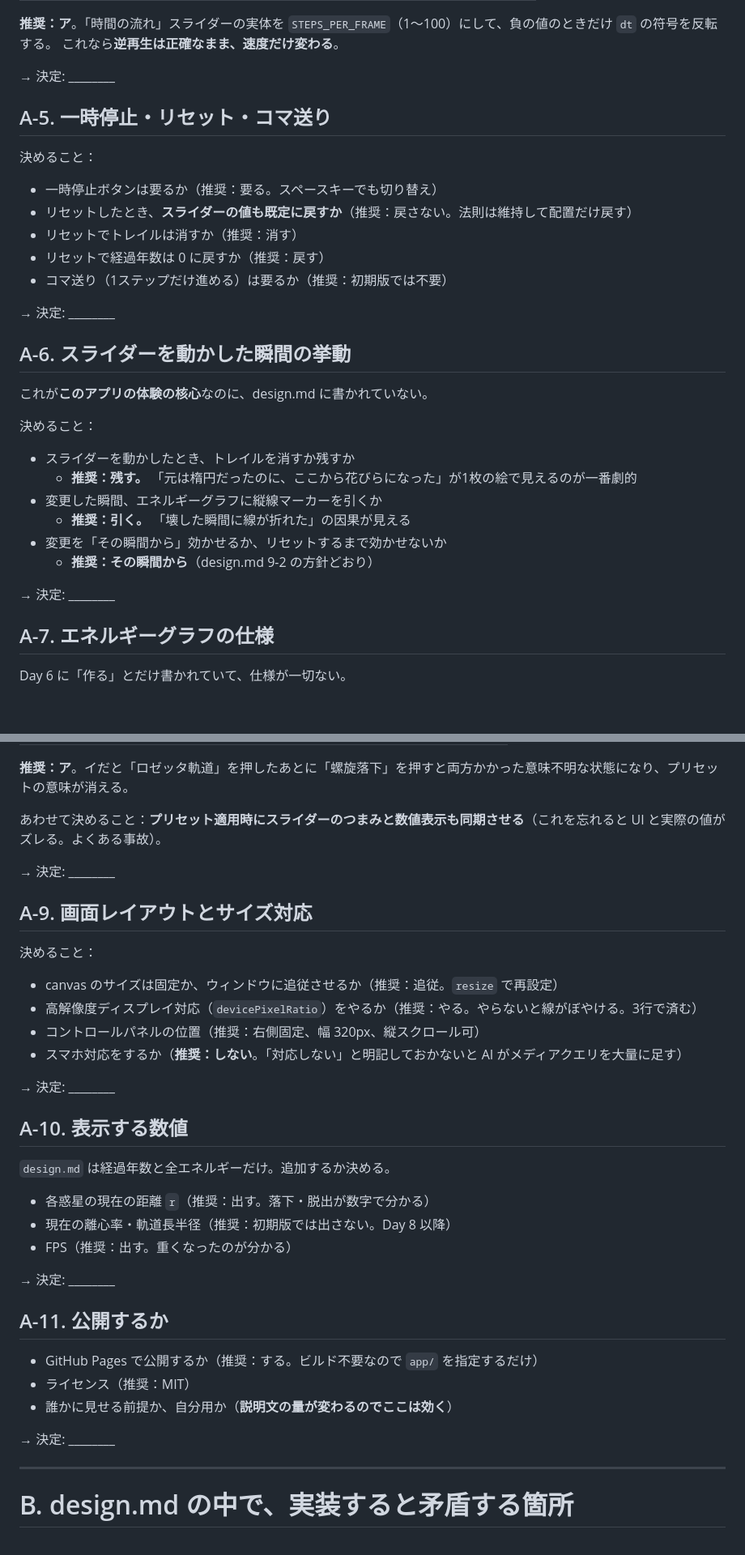
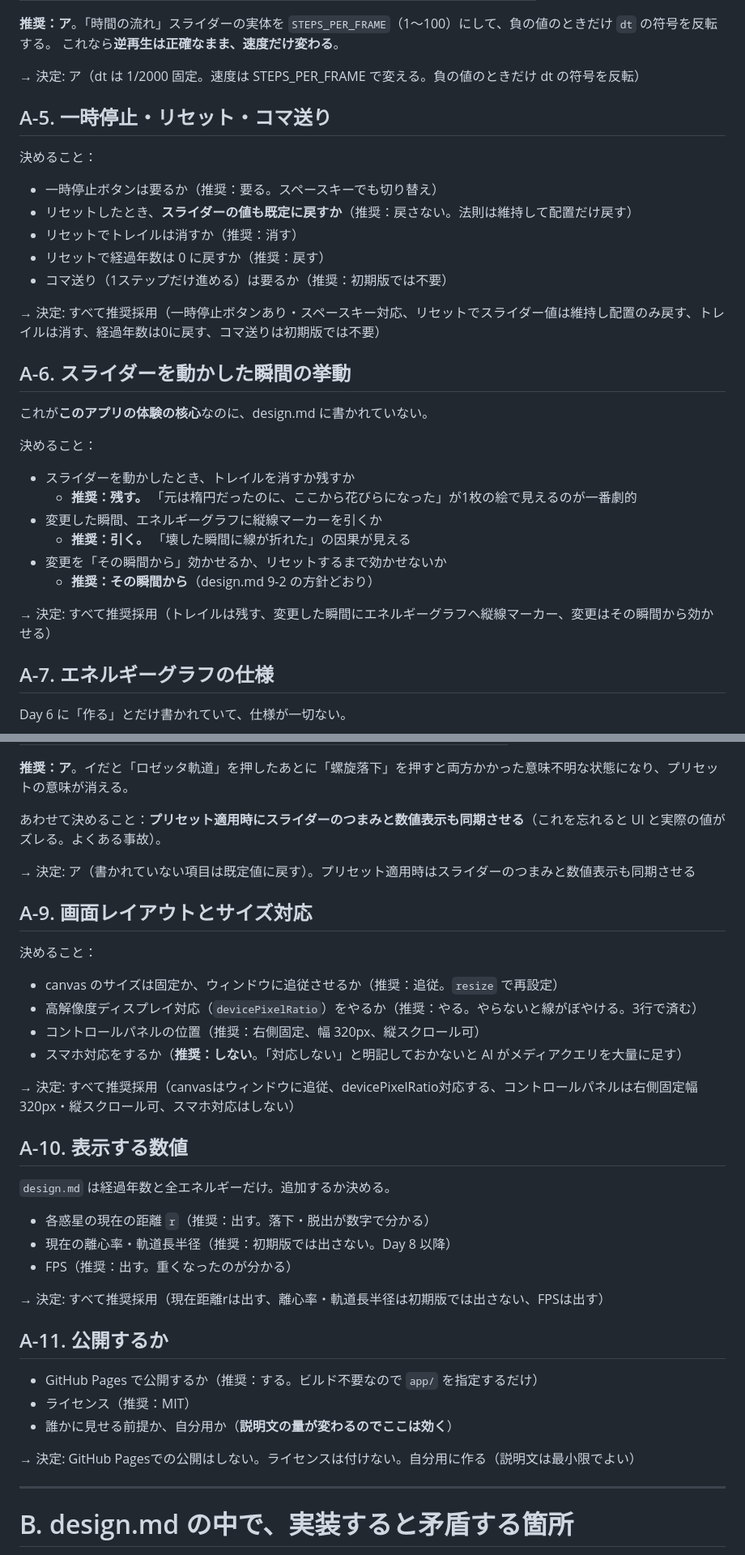
Before and after one commit to tomarimiki/perfect_world, a Markdown page: docs/solar_pannel/decisions.md, 2 parts joined by grey strips. Shown at 81% size. Rendered like a GitHub page; blank space fills up the shorter version.

```diff
--- a/docs/solar_pannel/decisions.md
+++ b/docs/solar_pannel/decisions.md
@@ -82,7 +82,7 @@
 **推奨：ア**。「時間の流れ」スライダーの実体を `STEPS_PER_FRAME`（1〜100）にして、負の値のときだけ `dt` の符号を反転する。
 これなら**逆再生は正確なまま、速度だけ変わる**。
 
-→ 決定: ________
+→ 決定: ア（dt は 1/2000 固定。速度は STEPS_PER_FRAME で変える。負の値のときだけ dt の符号を反転）
 
 ## A-5. 一時停止・リセット・コマ送り
 
@@ -94,7 +94,7 @@
 - リセットで経過年数は 0 に戻すか（推奨：戻す）
 - コマ送り（1ステップだけ進める）は要るか（推奨：初期版では不要）
 
-→ 決定: ________
+→ 決定: すべて推奨採用（一時停止ボタンあり・スペースキー対応、リセットでスライダー値は維持し配置のみ戻す、トレイルは消す、経過年数は0に戻す、コマ送りは初期版では不要）
 
 ## A-6. スライダーを動かした瞬間の挙動
 
@@ -109,7 +109,7 @@
 - 変更を「その瞬間から」効かせるか、リセットするまで効かせないか
   - **推奨：その瞬間から**（design.md 9-2 の方針どおり）
 
-→ 決定: ________
+→ 決定: すべて推奨採用（トレイルは残す、変更した瞬間にエネルギーグラフへ縦線マーカー、変更はその瞬間から効かせる）
 
 ## A-7. エネルギーグラフの仕様
 
@@ -141,7 +141,7 @@ Day 6 に「作る」とだけ書かれていて、仕様が一切ない。
 
 あわせて決めること：**プリセット適用時にスライダーのつまみと数値表示も同期させる**（これを忘れると UI と実際の値がズレる。よくある事故）。
 
-→ 決定: ________
+→ 決定: ア（書かれていない項目は既定値に戻す）。プリセット適用時はスライダーのつまみと数値表示も同期させる
 
 ## A-9. 画面レイアウトとサイズ対応
 
@@ -152,7 +152,7 @@ Day 6 に「作る」とだけ書かれていて、仕様が一切ない。
 - コントロールパネルの位置（推奨：右側固定、幅 320px、縦スクロール可）
 - スマホ対応をするか（**推奨：しない**。「対応しない」と明記しておかないと AI がメディアクエリを大量に足す）
 
-→ 決定: ________
+→ 決定: すべて推奨採用（canvasはウィンドウに追従、devicePixelRatio対応する、コントロールパネルは右側固定幅320px・縦スクロール可、スマホ対応はしない）
 
 ## A-10. 表示する数値
 
@@ -162,7 +162,7 @@ Day 6 に「作る」とだけ書かれていて、仕様が一切ない。
 - 現在の離心率・軌道長半径（推奨：初期版では出さない。Day 8 以降）
 - FPS（推奨：出す。重くなったのが分かる）
 
-→ 決定: ________
+→ 決定: すべて推奨採用（現在距離rは出す、離心率・軌道長半径は初期版では出さない、FPSは出す）
 
 ## A-11. 公開するか
 
@@ -170,7 +170,7 @@ Day 6 に「作る」とだけ書かれていて、仕様が一切ない。
 - ライセンス（推奨：MIT）
 - 誰かに見せる前提か、自分用か（**説明文の量が変わるのでここは効く**）
 
-→ 決定: ________
+→ 決定: GitHub Pagesでの公開はしない。ライセンスは付けない。自分用に作る（説明文は最小限でよい）
 
 ---
 
```
Also changed, not shown: other parts of docs/solar_pannel/decisions.md (+9 -9 lines), app/CLAUDE.md (added, +29 -0 lines).
